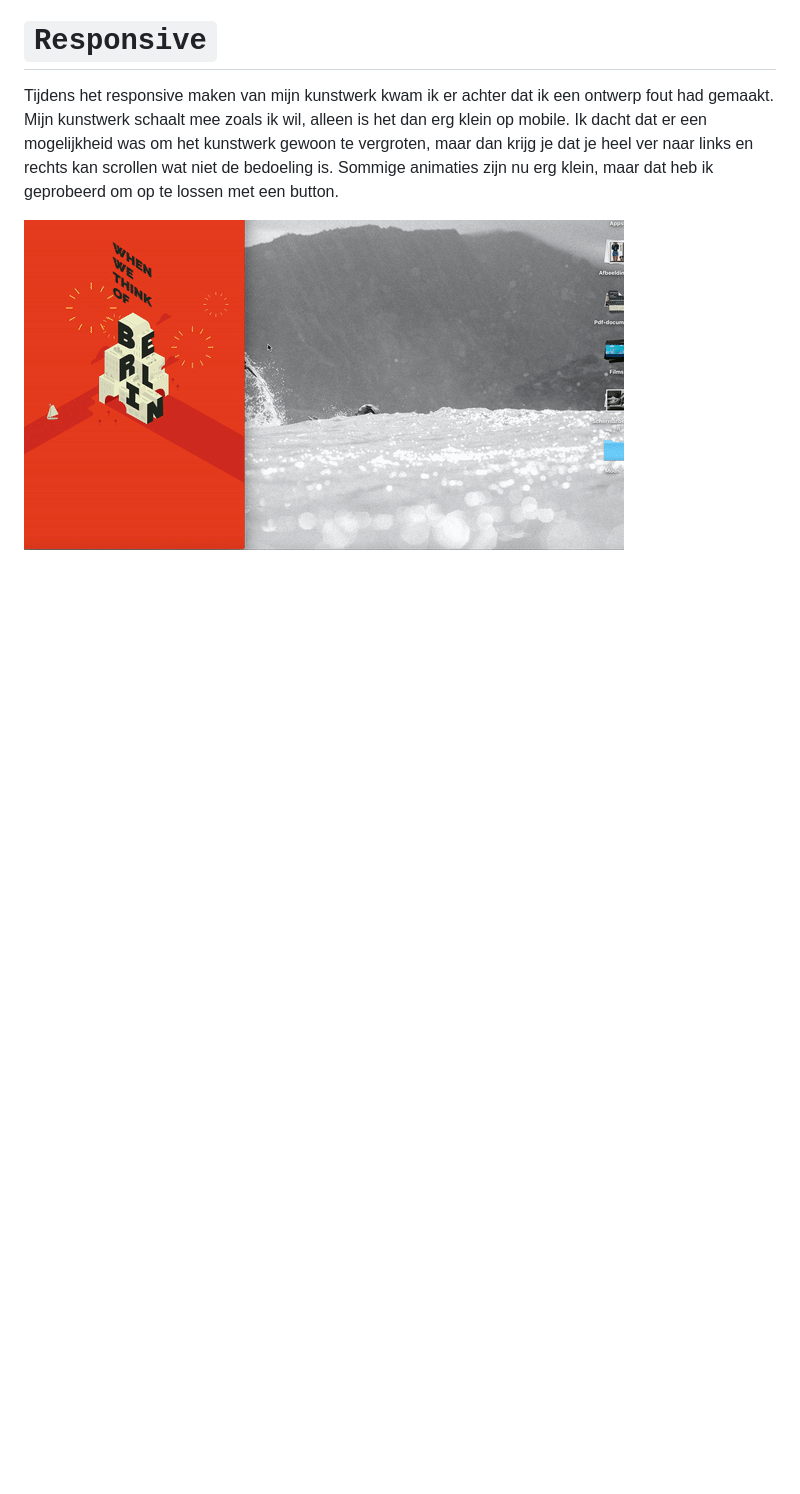
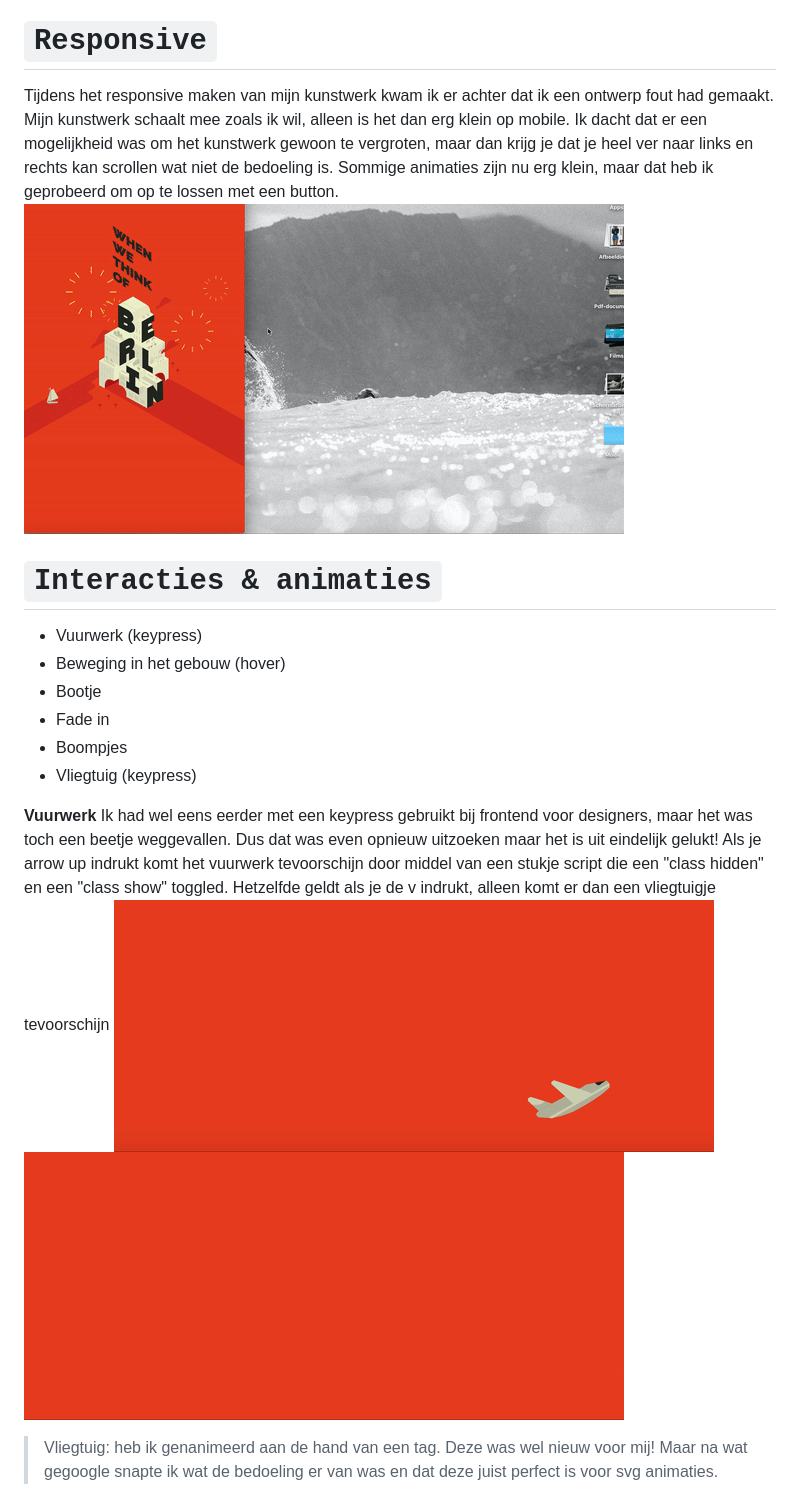
Before and after one commit to rohmygod/web-animation, a Markdown page: README.md, the part around the change. Rendered like a GitHub page; pictures changed too: ReadmeImg/Loop.gif (added), ReadmeImg/Vuurwerk.gif (added); blank space fills up the shorter version.

```diff
--- a/README.md
+++ b/README.md
@@ -21,5 +21,19 @@ Ik heb dit kunstwerk gekozen omdat er veel detail in zit, en ik meteen al leuke
 
 # `Responsive`
 Tijdens het responsive maken van mijn kunstwerk kwam ik er achter dat ik een ontwerp fout had gemaakt. Mijn kunstwerk schaalt mee zoals ik wil, alleen is het dan erg klein op mobile. Ik dacht dat er een mogelijkheid was om het kunstwerk gewoon te vergroten, maar dan krijg je dat je heel ver naar links en rechts kan scrollen wat niet de bedoeling is. Sommige animaties zijn nu erg klein, maar dat heb ik geprobeerd om op te lossen met een button.
+<img src="ReadmeImg/Respons.gif">
 
-<img src="ReadmeImg/Respons.gif">
+# `Interacties & animaties`
+* Vuurwerk (keypress)
+* Beweging in het gebouw (hover)
+* Bootje
+* Fade in
+* Boompjes
+* Vliegtuig (keypress)
+
+<B>Vuurwerk</B>
+Ik had wel eens eerder met een keypress gebruikt bij frontend voor designers, maar het was toch een beetje weggevallen. Dus dat was even opnieuw uitzoeken maar het is uit eindelijk gelukt! Als je arrow up indrukt komt het vuurwerk tevoorschijn door middel van een stukje script die een "class hidden" en een "class show" toggled. Hetzelfde geldt als je de v indrukt, alleen komt er dan een vliegtuigje tevoorschijn
+<img src="ReadmeImg/Loop.gif">
+<img src="ReadmeImg/Vuurwerk.gif">
+
+>Vliegtuig: heb ik genanimeerd aan de hand van een <animateMotion> tag. Deze was wel nieuw voor mij! Maar na wat gegoogle snapte ik wat de bedoeling er van was en dat deze juist perfect is voor svg animaties.
```
